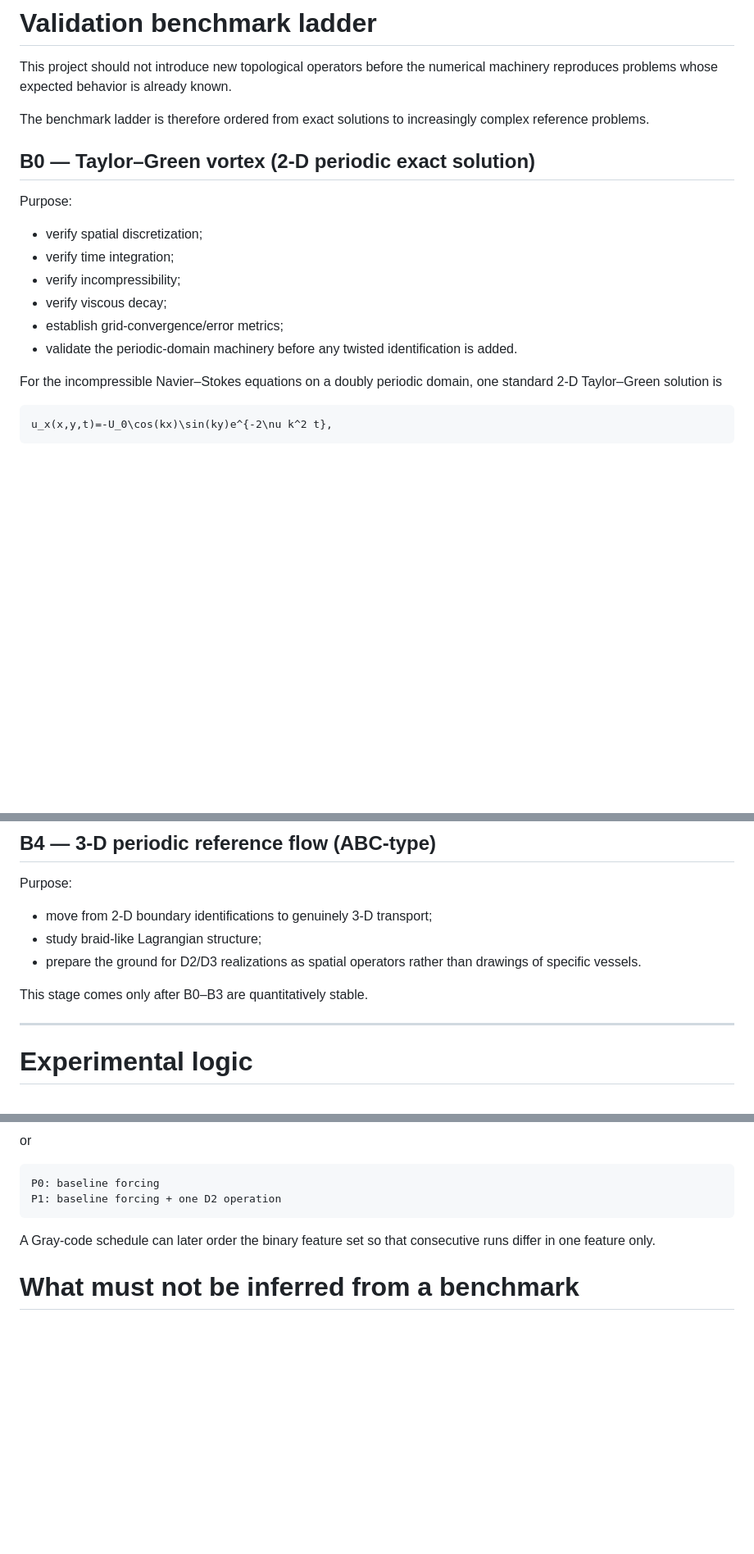
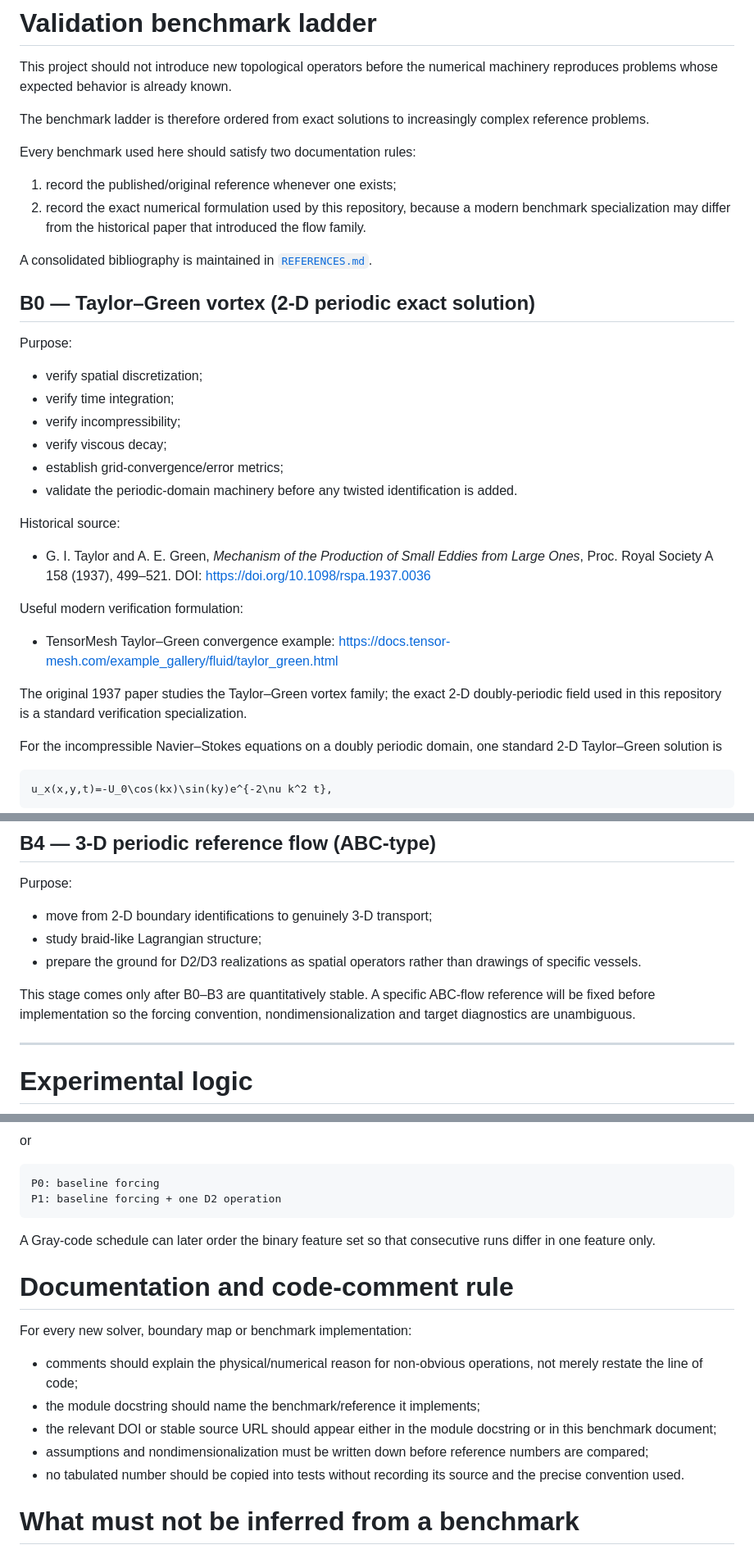
Before and after one commit to norbymezz/navier-stokes-gray, a Markdown page: docs/BENCHMARKS.md, 3 parts joined by grey strips. Shown at 82% size. GitHub-like rendering; blank space fills up the shorter version.

Commit message:
Add benchmark provenance and source links

```diff
--- a/docs/BENCHMARKS.md
+++ b/docs/BENCHMARKS.md
@@ -3,6 +3,13 @@
 This project should not introduce new topological operators before the numerical machinery reproduces problems whose expected behavior is already known.
 
 The benchmark ladder is therefore ordered from exact solutions to increasingly complex reference problems.
+
+Every benchmark used here should satisfy two documentation rules:
+
+1. record the published/original reference whenever one exists;
+2. record the exact numerical formulation used by this repository, because a modern benchmark specialization may differ from the historical paper that introduced the flow family.
+
+A consolidated bibliography is maintained in [`REFERENCES.md`](REFERENCES.md).
 
 ## B0 — Taylor–Green vortex (2-D periodic exact solution)
 
@@ -14,6 +21,16 @@ Purpose:
 - verify viscous decay;
 - establish grid-convergence/error metrics;
 - validate the periodic-domain machinery before any twisted identification is added.
+
+Historical source:
+
+- G. I. Taylor and A. E. Green, *Mechanism of the Production of Small Eddies from Large Ones*, Proc. Royal Society A 158 (1937), 499–521. DOI: https://doi.org/10.1098/rspa.1937.0036
+
+Useful modern verification formulation:
+
+- TensorMesh Taylor–Green convergence example: https://docs.tensor-mesh.com/example_gallery/fluid/taylor_green.html
+
+The original 1937 paper studies the Taylor–Green vortex family; the exact 2-D doubly-periodic field used in this repository is a standard verification specialization.
 
 For the incompressible Navier–Stokes equations on a doubly periodic domain, one standard 2-D Taylor–Green solution is
 
@@ -132,7 +167,7 @@ Purpose:
 - study braid-like Lagrangian structure;
 - prepare the ground for D2/D3 realizations as spatial operators rather than drawings of specific vessels.
 
-This stage comes only after B0–B3 are quantitatively stable.
+This stage comes only after B0–B3 are quantitatively stable. A specific ABC-flow reference will be fixed before implementation so the forcing convention, nondimensionalization and target diagnostics are unambiguous.
 
 ---
 
@@ -161,6 +196,16 @@ P1: baseline forcing + one D2 operation
 
 A Gray-code schedule can later order the binary feature set so that consecutive runs differ in one feature only.
 
+# Documentation and code-comment rule
+
+For every new solver, boundary map or benchmark implementation:
+
+- comments should explain the physical/numerical reason for non-obvious operations, not merely restate the line of code;
+- the module docstring should name the benchmark/reference it implements;
+- the relevant DOI or stable source URL should appear either in the module docstring or in this benchmark document;
+- assumptions and nondimensionalization must be written down before reference numbers are compared;
+- no tabulated number should be copied into tests without recording its source and the precise convention used.
+
 # What must not be inferred from a benchmark
 
 Passing a benchmark only validates the part of the implementation that benchmark exercises. It does not validate a new physical claim.
```
Also changed, not shown: other parts of docs/BENCHMARKS.md (+18 -0 lines).
